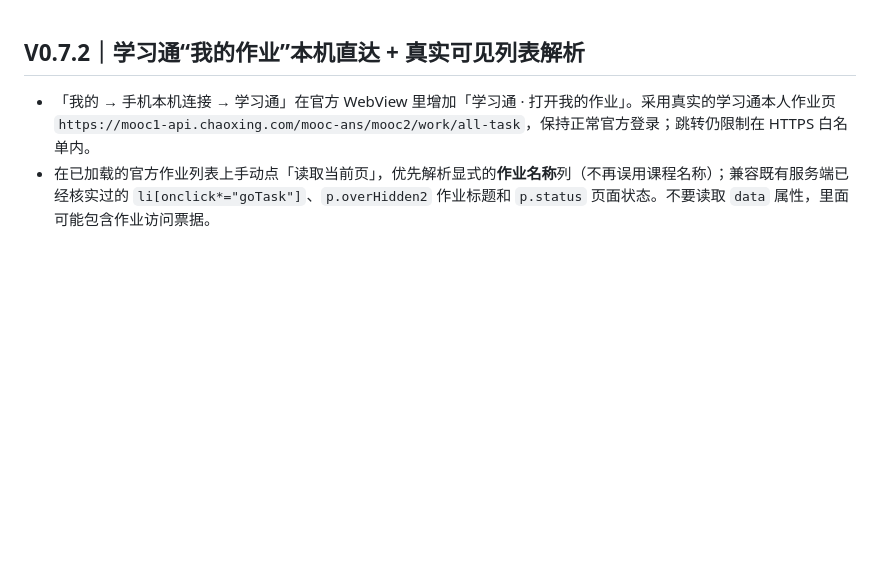
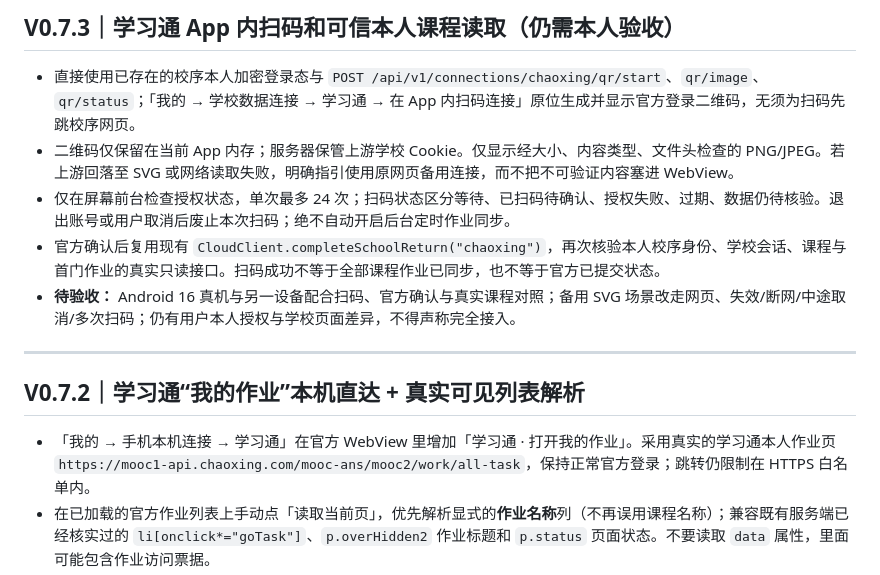
Before and after one commit to 07xh/dorm-os, a Markdown page: apps/xiaoxu-android/README.md, the part around the change. GitHub-like rendering; blank space fills up the shorter version.

Commit message:
docs(android): document native Chaoxing QR behavior and pending real account validation

```diff
--- a/apps/xiaoxu-android/README.md
+++ b/apps/xiaoxu-android/README.md
@@ -1,3 +1,13 @@
+## V0.7.3｜学习通 App 内扫码和可信本人课程读取（仍需本人验收）
+
+- 直接使用已存在的校序本人加密登录态与 `POST /api/v1/connections/chaoxing/qr/start`、`qr/image`、`qr/status`；「我的 → 学校数据连接 → 学习通 → 在 App 内扫码连接」原位生成并显示官方登录二维码，无须为扫码先跳校序网页。
+- 二维码仅保留在当前 App 内存；服务器保管上游学校 Cookie。仅显示经大小、内容类型、文件头检查的 PNG/JPEG。若上游回落至 SVG 或网络读取失败，明确指引使用原网页备用连接，而不把不可验证内容塞进 WebView。
+- 仅在屏幕前台检查授权状态，单次最多 24 次；扫码状态区分等待、已扫码待确认、授权失败、过期、数据仍待核验。退出账号或用户取消后废止本次扫码；绝不自动开启后台定时作业同步。
+- 官方确认后复用现有 `CloudClient.completeSchoolReturn("chaoxing")`，再次核验本人校序身份、学校会话、课程与首门作业的真实只读接口。扫码成功不等于全部课程作业已同步，也不等于官方已提交状态。
+- **待验收：** Android 16 真机与另一设备配合扫码、官方确认与真实课程对照；备用 SVG 场景改走网页、失效/断网/中途取消/多次扫码；仍有用户本人授权与学校页面差异，不得声称完全接入。
+
+---
+
 ## V0.7.2｜学习通“我的作业”本机直达 + 真实可见列表解析
 
 - 「我的 → 手机本机连接 → 学习通」在官方 WebView 里增加「学习通 · 打开我的作业」。采用真实的学习通本人作业页 `https://mooc1-api.chaoxing.com/mooc-ans/mooc2/work/all-task`，保持正常官方登录；跳转仍限制在 HTTPS 白名单内。
```
